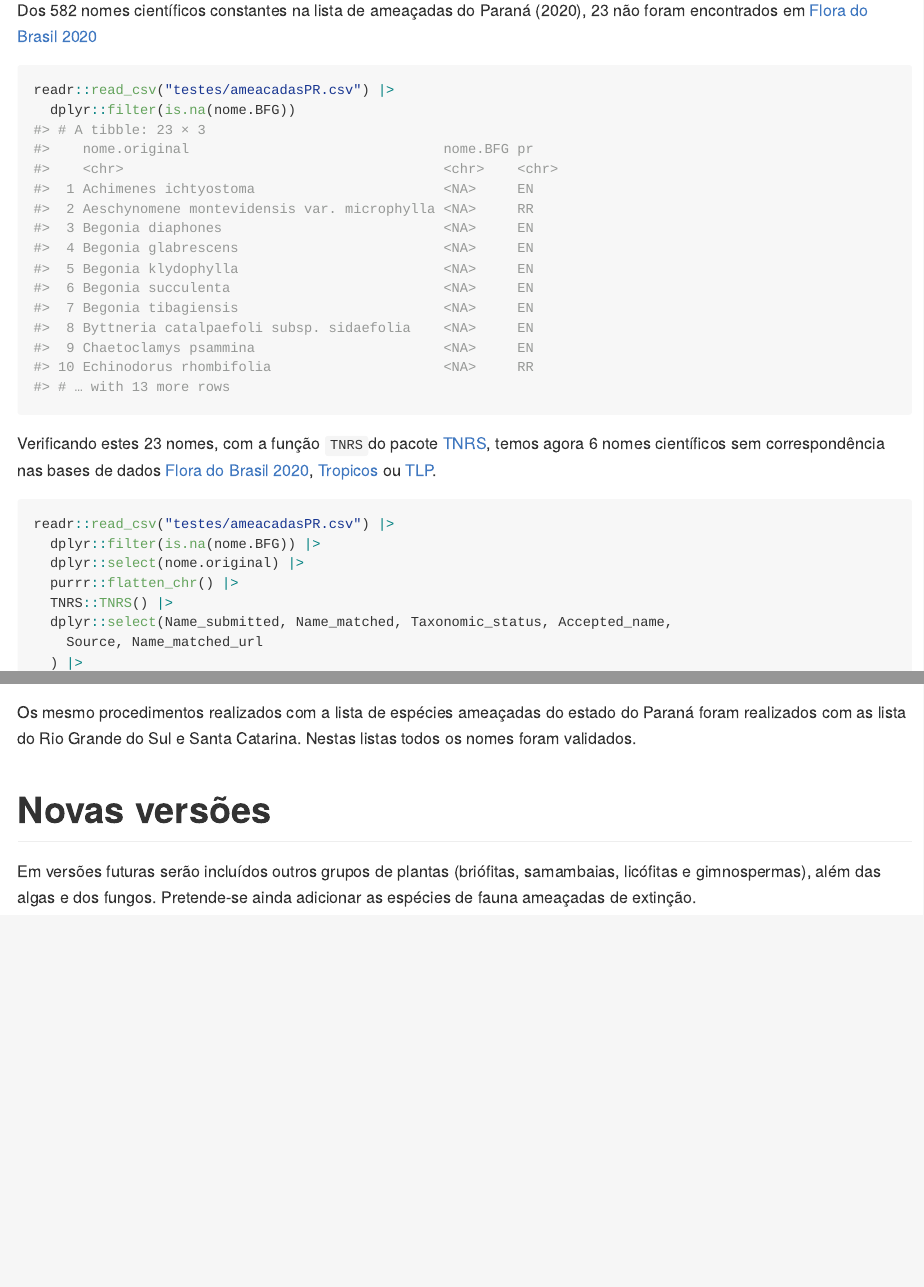
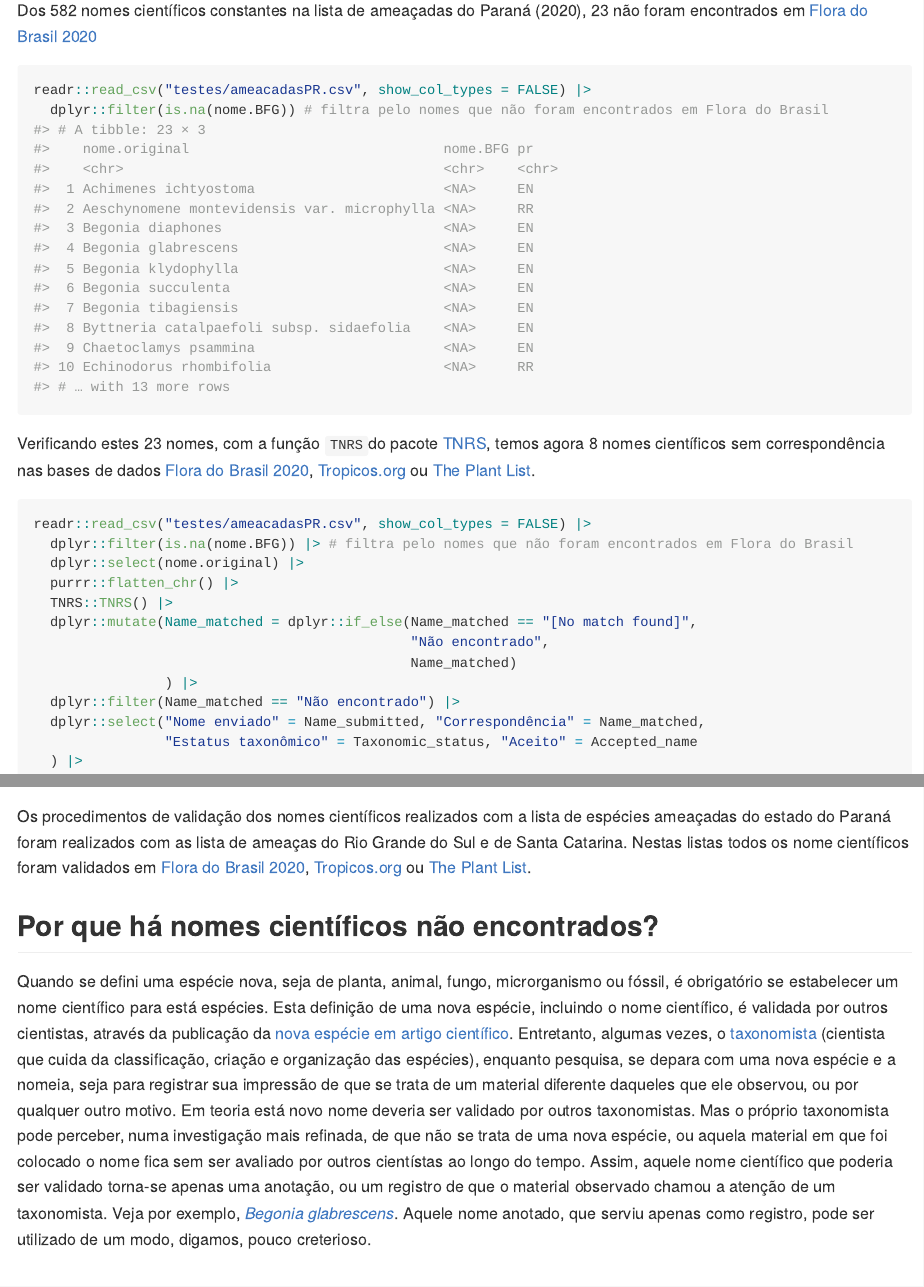
Before and after one commit to cadubio/ameacaR, an R Markdown document (README.Rmd): the page in a window 1100 px wide, from 1550 px down, and a second part further down, joined at a grey line. The pictures show the output file README.md that the author committed with the source, drawn offline in the style of GitHub.

Commit message:
Anotações

````diff
--- a/README.Rmd
+++ b/README.Rmd
@@ -51,27 +51,39 @@ readr::read_csv("testes/ameacadasPR.csv")
 
 Dos 582 nomes científicos constantes na lista de ameaçadas do Paraná (2020), 23 não foram encontrados em [Flora do Brasil 2020](http://floradobrasil.jbrj.gov.br/)
 
-```{r message=FALSE}
-readr::read_csv("testes/ameacadasPR.csv") |>
-  dplyr::filter(is.na(nome.BFG))
+```{r primeira_filtragem, message=FALSE}
+readr::read_csv("testes/ameacadasPR.csv", show_col_types = FALSE) |>
+  dplyr::filter(is.na(nome.BFG)) # filtra pelo nomes que não foram encontrados em Flora do Brasil
 ```
 
-Verificando estes 23 nomes, com a função `TNRS`do pacote [TNRS](https://github.com/EnquistLab/RTNRS), temos agora 6 nomes científicos sem correspondência nas bases de dados [Flora do Brasil 2020](http://floradobrasil.jbrj.gov.br/), [Tropicos](https://www.tropicos.org/home) ou [TLP](http://www.theplantlist.org).
+Verificando estes 23 nomes, com a função `TNRS`do pacote [TNRS](https://github.com/EnquistLab/RTNRS), temos agora 8 nomes científicos sem correspondência nas bases de dados [Flora do Brasil 2020](http://floradobrasil.jbrj.gov.br/), [Tropicos.org](https://www.tropicos.org/home) ou [The Plant List](http://www.theplantlist.org).
 
-```{r message=FALSE}
-readr::read_csv("testes/ameacadasPR.csv") |>
-  dplyr::filter(is.na(nome.BFG)) |>
+```{r segunda_filtragem, message=FALSE}
+readr::read_csv("testes/ameacadasPR.csv", show_col_types = FALSE) |>
+  dplyr::filter(is.na(nome.BFG)) |> # filtra pelo nomes que não foram encontrados em Flora do Brasil
   dplyr::select(nome.original) |>
   purrr::flatten_chr() |>
   TNRS::TNRS() |>
-  dplyr::select(Name_submitted, Name_matched, Taxonomic_status, Accepted_name,
-    Source, Name_matched_url
+  dplyr::mutate(Name_matched = dplyr::if_else(Name_matched == "[No match found]",
+                                              "Não encontrado",
+                                              Name_matched)
+                ) |>
+  dplyr::filter(Name_matched == "Não encontrado") |>
+  dplyr::select("Nome enviado" = Name_submitted, "Correspondência" = Name_matched,
+                "Estatus taxonômico" = Taxonomic_status, "Aceito" = Accepted_name
   ) |>
+
   tibble::as_tibble()
 
 ```
 
-Os mesmo procedimentos realizados com a lista de espécies ameaçadas do estado do Paraná foram realizados com as lista do Rio Grande do Sul e Santa Catarina. Nestas listas todos os nomes foram validados.
+Os procedimentos de validação dos nomes científicos realizados com a lista de espécies ameaçadas do estado do Paraná foram realizados com as lista de ameaças do Rio Grande do Sul e de Santa Catarina. Nestas listas todos os nome científicos foram validados em [Flora do Brasil 2020](http://floradobrasil.jbrj.gov.br/), [Tropicos.org](https://www.tropicos.org/home) ou [The Plant List](http://www.theplantlist.org).
+
+## Por que há nomes científicos não encontrados?
+
+Quando se defini uma espécie nova, seja de planta, animal, fungo, microrganismo ou fóssil, é obrigatório se estabelecer um nome científico para está espécies. Esta definição de uma nova espécie, incluindo o nome científico, é validada por outros cientistas, através da publicação da [nova espécie em artigo científico](https://doi.org/10.1600/036364415X686369).
+Entretanto, algumas vezes, o [taxonomista](https://pt.wikipedia.org/wiki/Taxonomia) (cientista que cuida da classificação, criação e organização das espécies), enquanto pesquisa, se depara com uma nova espécie e a nomeia, seja para registrar sua impressão de que se trata de um material diferente daqueles que ele observou, ou por qualquer outro motivo. Em teoria está novo nome deveria ser validado por outros taxonomistas. Mas o próprio taxonomista pode perceber, numa investigação mais refinada, de que não se trata de uma nova espécie, ou aquela material em que foi colocado o nome fica sem ser avaliado por outros cientístas ao longo do tempo. Assim, aquele nome científico que poderia ser validado torna-se apenas uma anotação, ou um registro de que o material observado chamou a atenção de um taxonomista. Veja por exemplo, [*Begonia glabrescens*](http://n2t.net/ark:/65665/39f0839e9-9cee-4adf-86e4-5220f3a97f17
+). Aquele nome anotado, que serviu apenas como registro, pode ser utilizado de um modo, digamos, pouco creterioso.
 
 
 # Novas versões
````
Also changed, not shown: consultaAmeacada.Rmd (+7 -3 lines), README.md, README.Rmd (10 more changed lines).
